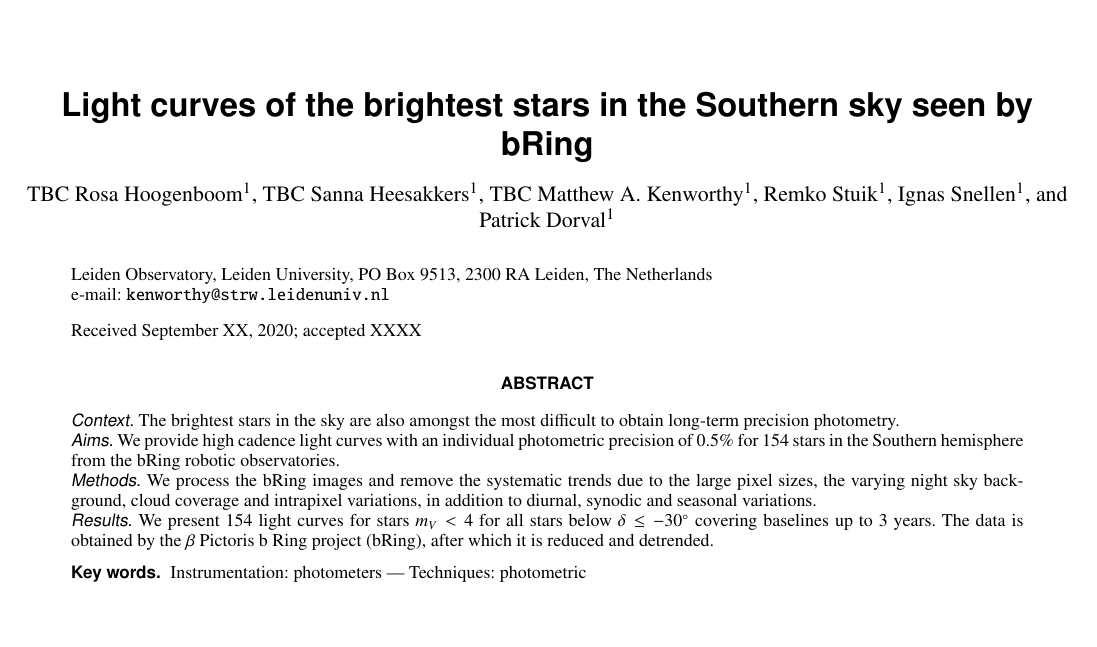
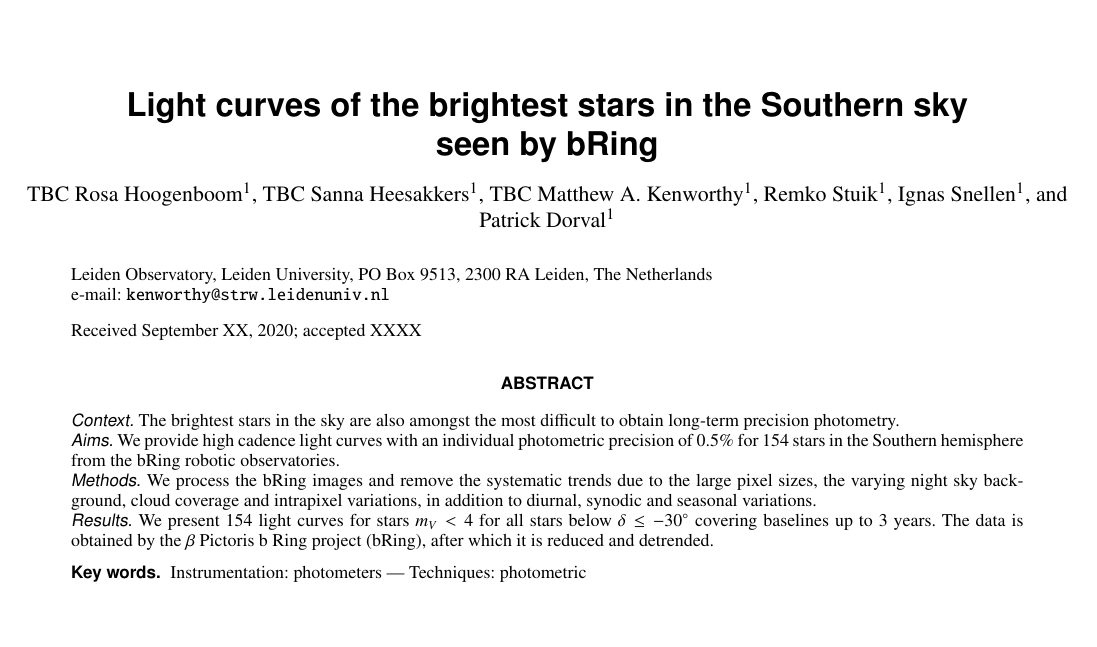
Before and after one commit to mkenworthy/bRing_brightest_stars, a LaTeX paper (src/tex/ms.tex): part of page 1 of 16 before the commit and part of page 1 of 26 after it, cut so that both start at the same text, the shorter picture padded with empty space. Compiled offline with pdfLaTeX; a LaTeX package or settings file that is missing is left out.

Commit message:
[showyourwork] overleaf sync

```diff
--- a/src/tex/ms.tex
+++ b/src/tex/ms.tex
@@ -1,8 +1,8 @@
 %\documentclass[referee]{aa} % for a referee version
-%\documentclass[onecolumn]{aa} % for a paper on 1 column
+\documentclass[onecolumn]{aa} % for a paper on 1 column
 %\documentclass[longauth]{aa} % for the long lists of affiliations
 %\documentclass[letter]{aa} % for the letters
-\documentclass{aa}
+%\documentclass{aa}
 
 \usepackage{txfonts}
 \usepackage{natbib}
@@ -63,10 +63,9 @@
 
 \begin{document}
 \authorrunning{Kenworthy et al.}
-\titlerunning{Planetary collision afterglow}
-   \title{The eclipse of ASASSN-21qj: A planetary collision afterglow\\ and transit of the resultant debris cloud}
+\titlerunning{Brightest southern star light curves}
 
-   \title{Light curves of the brightest stars in the Southern sky seen by bRing}
+   \title{Light curves of the brightest stars in the Southern sky\\ seen by bRing}
 
    \author{TBC Rosa Hoogenboom
           \inst{1}
```
